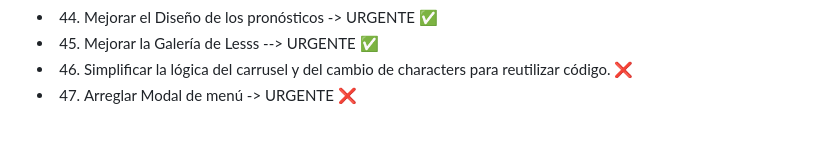
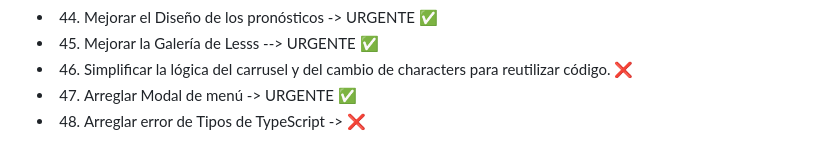
Before and after one commit to MartL7/Votaciones-fotos-random, a Markdown page: TODO.md, the part around the change. Rendered like a GitHub page.

```diff
--- a/TODO.md
+++ b/TODO.md
@@ -46,4 +46,5 @@
 -   44. Mejorar el Diseño de los pronósticos -> URGENTE ✅
 -   45. Mejorar la Galería de Lesss --> URGENTE ✅
 -   46. Simplificar la lógica del carrusel y del cambio de characters para reutilizar código. ❌
--   47. Arreglar Modal de menú -> URGENTE ❌
+-   47. Arreglar Modal de menú -> URGENTE ✅
+-   48. Arreglar error de Tipos de TypeScript -> ❌
```
